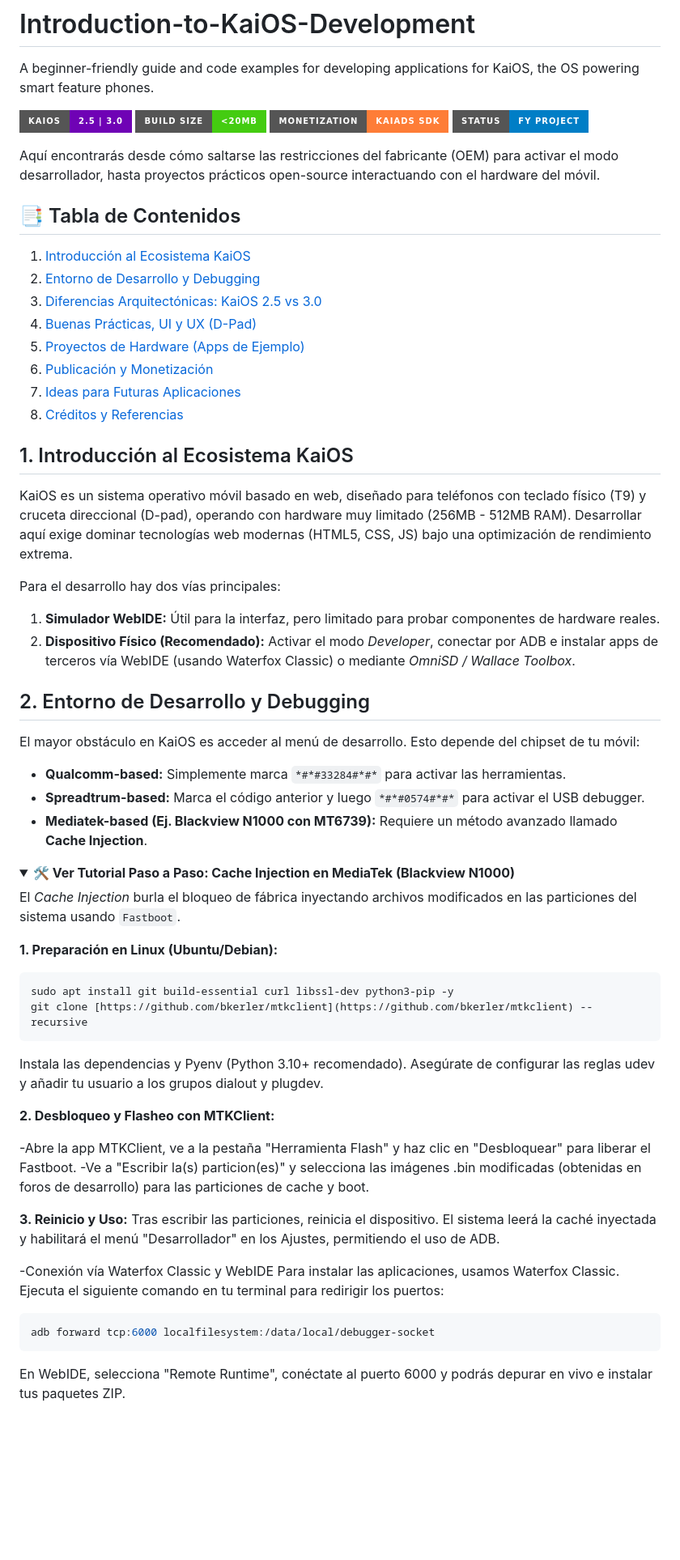
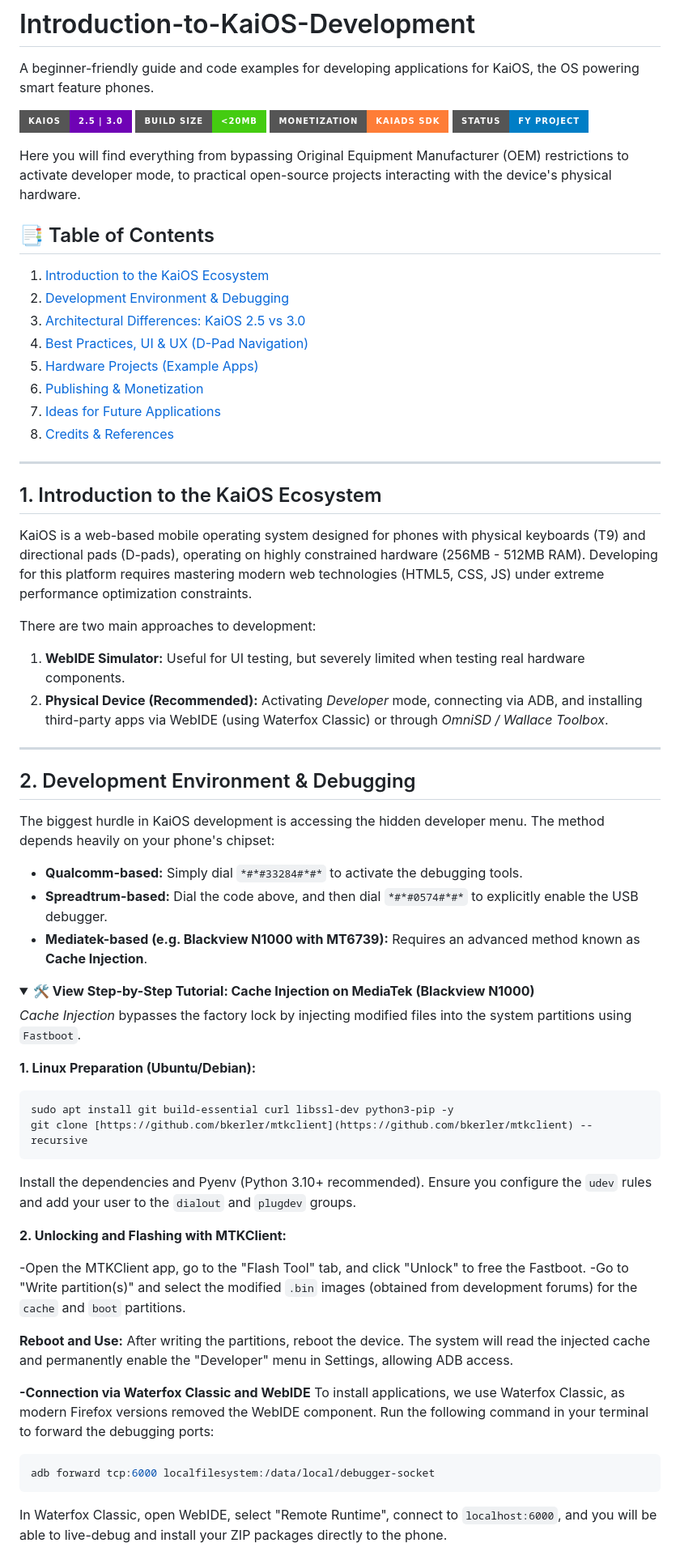
Before and after one commit to ggonzalez1998/Introduction-to-KaiOS-Development, a Markdown page: README.md, the part around one of its changes. Shown at 81% size. Drawn GitHub-style; folded sections open; badges without logos; blank space fills up the shorter version.

````diff
--- a/README.md
+++ b/README.md
@@ -6,63 +6,63 @@ A beginner-friendly guide and code examples for developing applications for KaiO
 ![Monetization](https://img.shields.io/badge/Monetization-KaiAds_SDK-orange?style=for-the-badge)
 ![Status](https://img.shields.io/badge/Status-FY_Project-blue?style=for-the-badge)
 
-Aquí encontrarás desde cómo saltarse las restricciones del fabricante (OEM) para activar el modo desarrollador, hasta proyectos prácticos open-source interactuando con el hardware del móvil.
+Here you will find everything from bypassing Original Equipment Manufacturer (OEM) restrictions to activate developer mode, to practical open-source projects interacting with the device's physical hardware.
 
-## 📑 Tabla de Contenidos
-1. [Introducción al Ecosistema KaiOS](#1-introducción-al-ecosistema-kaios)
-2. [Entorno de Desarrollo y Debugging](#2-entorno-de-desarrollo-y-debugging)
-3. [Diferencias Arquitectónicas: KaiOS 2.5 vs 3.0](#3-diferencias-arquitectónicas)
-4. [Buenas Prácticas, UI y UX (D-Pad)](#4-buenas-prácticas-ui-y-ux)
-5. [Proyectos de Hardware (Apps de Ejemplo)](#5-proyectos-de-hardware-apps-de-ejemplo)
-6. [Publicación y Monetización](#6-publicación-y-monetización)
-7. [Ideas para Futuras Aplicaciones](#7-ideas-para-futuras-aplicaciones)
-8. [Créditos y Referencias](#8-créditos-y-referencias)
+## 📑 Table of Contents
+1. [Introduction to the KaiOS Ecosystem](#1-introduction-to-the-kaios-ecosystem)
+2. [Development Environment & Debugging](#2-development-environment--debugging)
+3. [Architectural Differences: KaiOS 2.5 vs 3.0](#3-architectural-differences-kaios-25-vs-30)
+4. [Best Practices, UI & UX (D-Pad Navigation)](#4-best-practices-ui--ux-d-pad-navigation)
+5. [Hardware Projects (Example Apps)](#5-hardware-projects-example-apps)
+6. [Publishing & Monetization](#6-publishing--monetization)
+7. [Ideas for Future Applications](#7-ideas-for-future-applications)
+8. [Credits & References](#8-credits--references)
 
+---
 
-## 1. Introducción al Ecosistema KaiOS
+## 1. Introduction to the KaiOS Ecosystem
 
+KaiOS is a web-based mobile operating system designed for phones with physical keyboards (T9) and directional pads (D-pads), operating on highly constrained hardware (256MB - 512MB RAM). Developing for this platform requires mastering modern web technologies (HTML5, CSS, JS) under extreme performance optimization constraints.
 
-KaiOS es un sistema operativo móvil basado en web, diseñado para teléfonos con teclado físico (T9) y cruceta direccional (D-pad), operando con hardware muy limitado (256MB - 512MB RAM). Desarrollar aquí exige dominar tecnologías web modernas (HTML5, CSS, JS) bajo una optimización de rendimiento extrema.
+There are two main approaches to development:
+1. **WebIDE Simulator:** Useful for UI testing, but severely limited when testing real hardware components.
+2. **Physical Device (Recommended):** Activating *Developer* mode, connecting via ADB, and installing third-party apps via WebIDE (using Waterfox Classic) or through *OmniSD / Wallace Toolbox*.
 
-Para el desarrollo hay dos vías principales:
-1. **Simulador WebIDE:** Útil para la interfaz, pero limitado para probar componentes de hardware reales.
-2. **Dispositivo Físico (Recomendado):** Activar el modo *Developer*, conectar por ADB e instalar apps de terceros vía WebIDE (usando Waterfox Classic) o mediante *OmniSD / Wallace Toolbox*.
+---
 
+## 2. Development Environment & Debugging
 
-## 2. Entorno de Desarrollo y Debugging
+The biggest hurdle in KaiOS development is accessing the hidden developer menu. The method depends heavily on your phone's chipset:
 
-
-El mayor obstáculo en KaiOS es acceder al menú de desarrollo. Esto depende del chipset de tu móvil:
-
-- **Qualcomm-based:** Simplemente marca `*#*#33284#*#*` para activar las herramientas.
-- **Spreadtrum-based:** Marca el código anterior y luego `*#*#0574#*#*` para activar el USB debugger.
-- **Mediatek-based (Ej. Blackview N1000 con MT6739):** Requiere un método avanzado llamado **Cache Injection**.
+- **Qualcomm-based:** Simply dial `*#*#33284#*#*` to activate the debugging tools.
+- **Spreadtrum-based:** Dial the code above, and then dial `*#*#0574#*#*` to explicitly enable the USB debugger.
+- **Mediatek-based (e.g. Blackview N1000 with MT6739):** Requires an advanced method known as **Cache Injection**.
 
 <details>
-<summary><b>🛠️ Ver Tutorial Paso a Paso: Cache Injection en MediaTek (Blackview N1000)</b></summary>
+<summary><b>🛠️ View Step-by-Step Tutorial: Cache Injection on MediaTek (Blackview N1000)</b></summary>
 
-El *Cache Injection* burla el bloqueo de fábrica inyectando archivos modificados en las particiones del sistema usando `Fastboot`.
+*Cache Injection* bypasses the factory lock by injecting modified files into the system partitions using `Fastboot`.
 
-**1. Preparación en Linux (Ubuntu/Debian):**
+**1. Linux Preparation (Ubuntu/Debian):**
 ```bash
 sudo apt install git build-essential curl libssl-dev python3-pip -y
 git clone [https://github.com/bkerler/mtkclient](https://github.com/bkerler/mtkclient) --recursive
 ```
-Instala las dependencias y Pyenv (Python 3.10+ recomendado). Asegúrate de configurar las reglas udev y añadir tu usuario a los grupos dialout y plugdev.
+Install the dependencies and Pyenv (Python 3.10+ recommended). Ensure you configure the `udev` rules and add your user to the `dialout` and `plugdev` groups.
 
-**2. Desbloqueo y Flasheo con MTKClient:**
+**2. Unlocking and Flashing with MTKClient:**
 
--Abre la app MTKClient, ve a la pestaña "Herramienta Flash" y haz clic en "Desbloquear" para liberar el Fastboot.
--Ve a "Escribir la(s) particion(es)" y selecciona las imágenes .bin modificadas (obtenidas en foros de desarrollo) para las particiones de cache y boot.
+-Open the MTKClient app, go to the "Flash Tool" tab, and click "Unlock" to free the Fastboot.
+-Go to "Write partition(s)" and select the modified `.bin` images (obtained from development forums) for the `cache` and `boot` partitions.
 
-**3. Reinicio y Uso:**
-Tras escribir las particiones, reinicia el dispositivo. El sistema leerá la caché inyectada y habilitará el menú "Desarrollador" en los Ajustes, permitiendo el uso de ADB.
+**Reboot and Use:**
+After writing the partitions, reboot the device. The system will read the injected cache and permanently enable the "Developer" menu in Settings, allowing ADB access.
 
--Conexión vía Waterfox Classic y WebIDE
-Para instalar las aplicaciones, usamos Waterfox Classic. Ejecuta el siguiente comando en tu terminal para redirigir los puertos:
+**-Connection via Waterfox Classic and WebIDE**
+To install applications, we use Waterfox Classic, as modern Firefox versions removed the WebIDE component. Run the following command in your terminal to forward the debugging ports:
 ```bash
 adb forward tcp:6000 localfilesystem:/data/local/debugger-socket
 ```
-En WebIDE, selecciona "Remote Runtime", conéctate al puerto 6000 y podrás depurar en vivo e instalar tus paquetes ZIP.
+In Waterfox Classic, open WebIDE, select "Remote Runtime", connect to `localhost:6000`, and you will be able to live-debug and install your ZIP packages directly to the phone.
 </details>
 
````
Also changed, not shown: other parts of README.md (+85 -72 lines).
